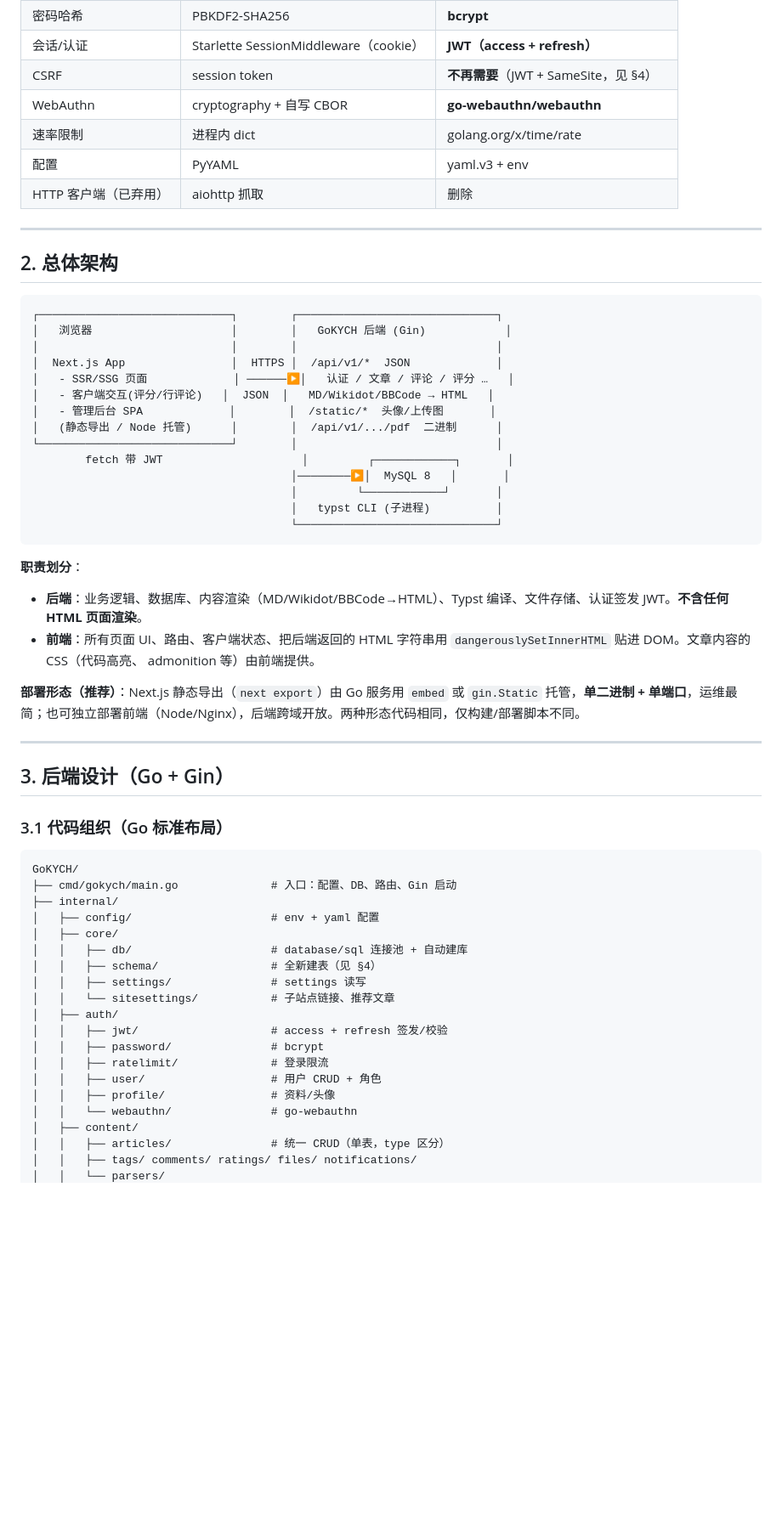
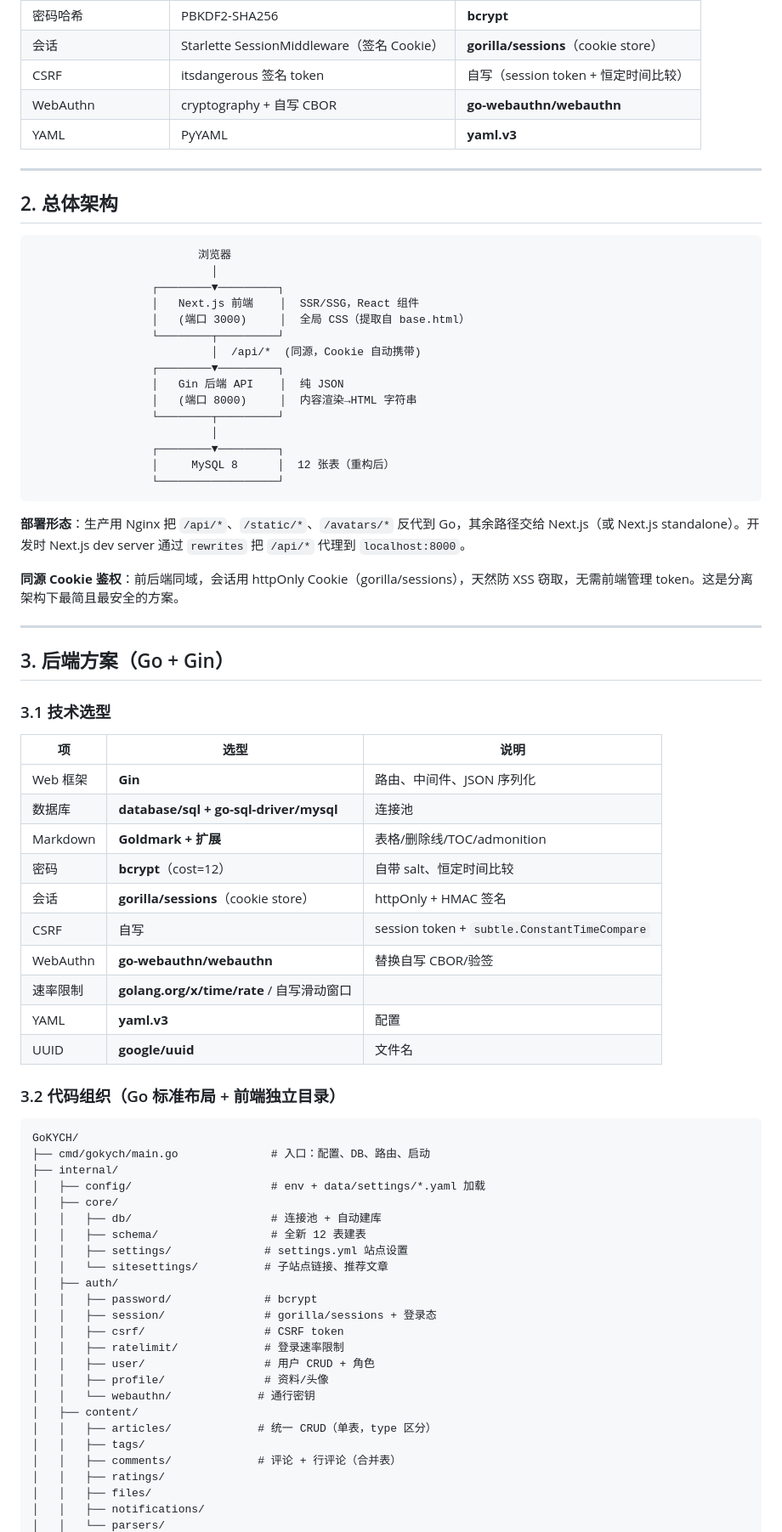
Before and after one commit to CrossDark/GoKYCH, a Markdown page: 重写.md, the part around one of its changes. Shown at 85% size. Rendered like a GitHub page; blank space fills up the shorter version.

````diff
--- a/重写.md
+++ b/重写.md
@@ -69,62 +62,79 @@
 | 密码哈希 | PBKDF2-SHA256 | **bcrypt** |
-| 会话/认证 | Starlette SessionMiddleware（cookie） | **JWT（access + refresh）** |
-| CSRF | session token | **不再需要**（JWT + SameSite，见 §4） |
+| 会话 | Starlette SessionMiddleware（签名 Cookie） | **gorilla/sessions**（cookie store） |
+| CSRF | itsdangerous 签名 token | 自写（session token + 恒定时间比较） |
 | WebAuthn | cryptography + 自写 CBOR | **go-webauthn/webauthn** |
-| 速率限制 | 进程内 dict | golang.org/x/time/rate |
-| 配置 | PyYAML | yaml.v3 + env |
-| HTTP 客户端（已弃用） | aiohttp 抓取 | 删除 |
+| YAML | PyYAML | **yaml.v3** |
 
 ---
 
 ## 2. 总体架构
 
 ```
-┌─────────────────────────────┐        ┌──────────────────────────────┐
-│   浏览器                     │        │   GoKYCH 后端 (Gin)            │
-│                             │        │                              │
-│  Next.js App                │  HTTPS │  /api/v1/*  JSON             │
-│   - SSR/SSG 页面             │ ──────▶│   认证 / 文章 / 评论 / 评分 …   │
-│   - 客户端交互(评分/行评论)   │  JSON  │   MD/Wikidot/BBCode → HTML   │
-│   - 管理后台 SPA             │        │  /static/*  头像/上传图       │
-│   (静态导出 / Node 托管)      │        │  /api/v1/.../pdf  二进制      │
-└─────────────────────────────┘        │                              │
-        fetch 带 JWT                     │         ┌────────────┐       │
-                                       │────────▶│  MySQL 8   │       │
-                                       │         └────────────┘       │
-                                       │   typst CLI (子进程)          │
-                                       └──────────────────────────────┘
+                         浏览器
+                           │
+                  ┌────────▼─────────┐
+                  │   Next.js 前端    │  SSR/SSG，React 组件
+                  │   (端口 3000)     │  全局 CSS（提取自 base.html）
+                  └────────┬─────────┘
+                           │  /api/*  (同源，Cookie 自动携带)
+                  ┌────────▼─────────┐
+                  │   Gin 后端 API    │  纯 JSON
+                  │   (端口 8000)     │  内容渲染→HTML 字符串
+                  └────────┬─────────┘
+                           │
+                  ┌────────▼─────────┐
+                  │     MySQL 8      │  12 张表（重构后）
+                  └──────────────────┘
 ```
 
-**职责划分**：
-- **后端**：业务逻辑、数据库、内容渲染（MD/Wikidot/BBCode→HTML）、Typst 编译、文件存储、认证签发 JWT。**不含任何 HTML 页面渲染**。
-- **前端**：所有页面 UI、路由、客户端状态、把后端返回的 HTML 字符串用 `dangerouslySetInnerHTML` 贴进 DOM。文章内容的 CSS（代码高亮、 admonition 等）由前端提供。
+**部署形态**：生产用 Nginx 把 `/api/*`、`/static/*`、`/avatars/*` 反代到 Go，其余路径交给 Next.js（或 Next.js standalone）。开发时 Next.js dev server 通过 `rewrites` 把 `/api/*` 代理到 `localhost:8000`。
 
-**部署形态（推荐）**：Next.js 静态导出（`next export`）由 Go 服务用 `embed` 或 `gin.Static` 托管，**单二进制 + 单端口**，运维最简；也可独立部署前端（Node/Nginx），后端跨域开放。两种形态代码相同，仅构建/部署脚本不同。
+**同源 Cookie 鉴权**：前后端同域，会话用 httpOnly Cookie（gorilla/sessions），天然防 XSS 窃取，无需前端管理 token。这是分离架构下最简且最安全的方案。
 
 ---
 
-## 3. 后端设计（Go + Gin）
+## 3. 后端方案（Go + Gin）
 
-### 3.1 代码组织（Go 标准布局）
+### 3.1 技术选型
+
+| 项 | 选型 | 说明 |
+|----|------|------|
+| Web 框架 | **Gin** | 路由、中间件、JSON 序列化 |
+| 数据库 | **database/sql + go-sql-driver/mysql** | 连接池 |
+| Markdown | **Goldmark + 扩展** | 表格/删除线/TOC/admonition |
+| 密码 | **bcrypt**（cost=12） | 自带 salt、恒定时间比较 |
+| 会话 | **gorilla/sessions**（cookie store） | httpOnly + HMAC 签名 |
+| CSRF | 自写 | session token + `subtle.ConstantTimeCompare` |
+| WebAuthn | **go-webauthn/webauthn** | 替换自写 CBOR/验签 |
+| 速率限制 | **golang.org/x/time/rate** / 自写滑动窗口 | |
+| YAML | **yaml.v3** | 配置 |
+| UUID | **google/uuid** | 文件名 |
+
+### 3.2 代码组织（Go 标准布局 + 前端独立目录）
 
 ```
 GoKYCH/
-├── cmd/gokych/main.go              # 入口：配置、DB、路由、Gin 启动
+├── cmd/gokych/main.go              # 入口：配置、DB、路由、启动
 ├── internal/
-│   ├── config/                     # env + yaml 配置
+│   ├── config/                     # env + data/settings/*.yaml 加载
 │   ├── core/
-│   │   ├── db/                     # database/sql 连接池 + 自动建库
-│   │   ├── schema/                 # 全新建表（见 §4）
-│   │   ├── settings/               # settings 读写
-│   │   └── sitesettings/           # 子站点链接、推荐文章
+│   │   ├── db/                     # 连接池 + 自动建库
+│   │   ├── schema/                 # 全新 12 表建表
+│   │   ├── settings/              # settings.yml 站点设置
+│   │   └── sitesettings/          # 子站点链接、推荐文章
 │   ├── auth/
-│   │   ├── jwt/                    # access + refresh 签发/校验
-│   │   ├── password/               # bcrypt
-│   │   ├── ratelimit/              # 登录限流
-│   │   ├── user/                   # 用户 CRUD + 角色
-│   │   ├── profile/                # 资料/头像
-│   │   └── webauthn/               # go-webauthn
+│   │   ├── password/              # bcrypt
+│   │   ├── session/               # gorilla/sessions + 登录态
+│   │   ├── csrf/                  # CSRF token
+│   │   ├── ratelimit/             # 登录速率限制
+│   │   ├── user/                  # 用户 CRUD + 角色
+│   │   ├── profile/               # 资料/头像
+│   │   └── webauthn/             # 通行密钥
 │   ├── content/
-│   │   ├── articles/               # 统一 CRUD（单表，type 区分）
-│   │   ├── tags/ comments/ ratings/ files/ notifications/
+│   │   ├── articles/             # 统一 CRUD（单表，type 区分）
+│   │   ├── tags/
+│   │   ├── comments/             # 评论 + 行评论（合并表）
+│   │   ├── ratings/
+│   │   ├── files/
+│   │   ├── notifications/
 │   │   └── parsers/
````
Also changed, not shown: other parts of 重写.md (+287 -365 lines).
